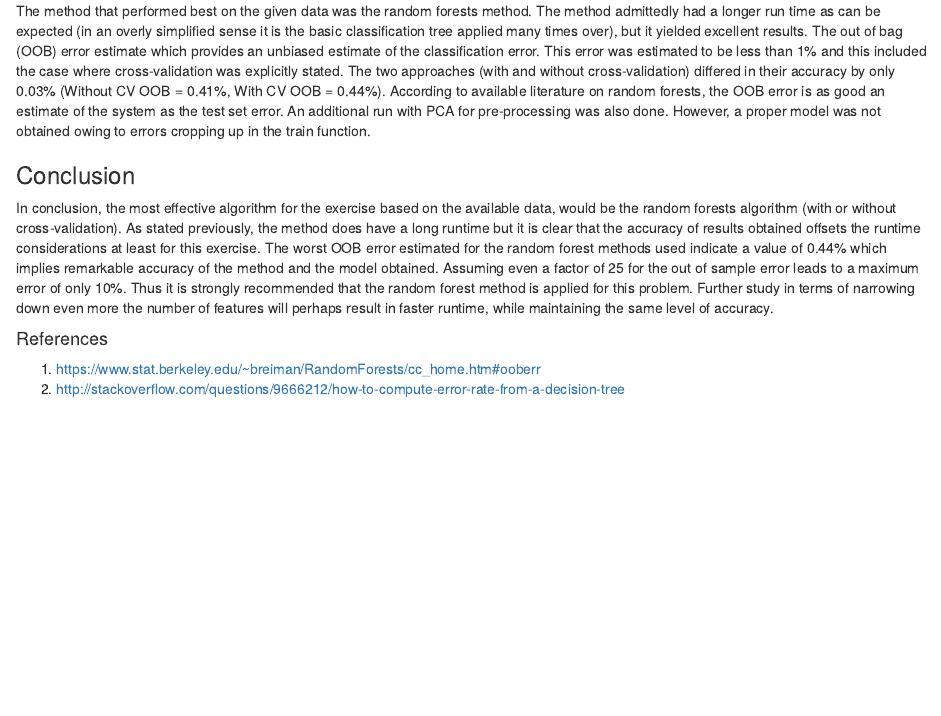
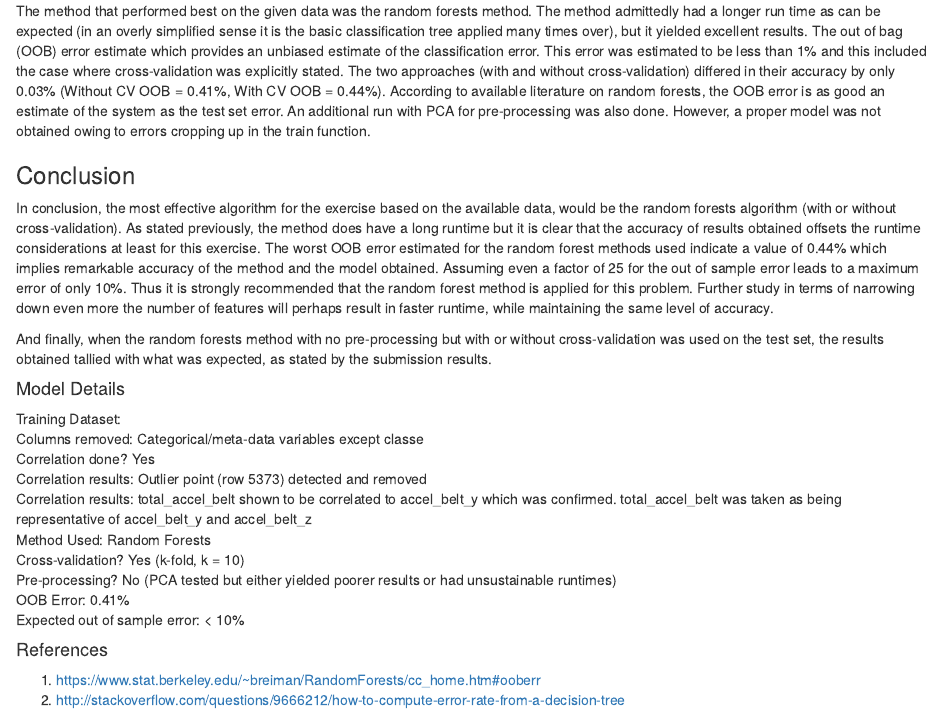
Before and after one commit to venugopalansgr/PML, an R Markdown document (Report_VSGR.rmd): the page in a window 1100 px wide, from 3260 px down. Rendered offline with R 4.5, knitr and Pandoc, with nearby package versions.

Commit message:
Update Report_VSGR.rmd
R Markdown file of the report

```diff
--- a/Report_VSGR.rmd
+++ b/Report_VSGR.rmd
@@ -73,6 +73,21 @@ The method that performed best on the given data was the random forests method.
 
 In conclusion, the most effective algorithm for the exercise based on the available data, would be the random forests algorithm (with or without cross-validation). As stated previously, the method does have a long runtime but it is clear that the accuracy of results obtained offsets the runtime considerations at least for this exercise. The worst OOB error estimated for the random forest methods used indicate a value of 0.44% which implies remarkable accuracy of the method and the model obtained. Assuming even a factor of 25 for the out of sample error leads to a maximum error of only 10%. Thus it is strongly recommended that the random forest method is applied for this problem. Further study in terms of narrowing down even more the number of features will perhaps result in faster runtime, while maintaining the same level of accuracy.
 
+And finally, when the random forests method with no pre-processing but with or without cross-validation was used on the test set, the results obtained tallied with what was expected, as stated by the submission results.
+
+#### Model Details
+Training Dataset:\
+Columns removed: Categorical/meta-data variables except classe\
+Correlation done? Yes\
+Correlation results: Outlier point (row 5373) detected and removed\
+Correlation results: total\_accel\_belt shown to be correlated to accel\_belt\_y which was confirmed. total\_accel\_belt was taken as being representative of accel\_belt\_y and accel\_belt\_z\
+Method Used: Random Forests\
+Cross-validation? Yes (k-fold, k = 10)\
+Pre-processing? No (PCA tested but either yielded poorer results or had unsustainable runtimes)\
+OOB Error: 0.41%\
+Expected out of sample error: < 10%
+
+
 #### References
 1. <https://www.stat.berkeley.edu/~breiman/RandomForests/cc_home.htm#ooberr>
 2. <http://stackoverflow.com/questions/9666212/how-to-compute-error-rate-from-a-decision-tree>
```
